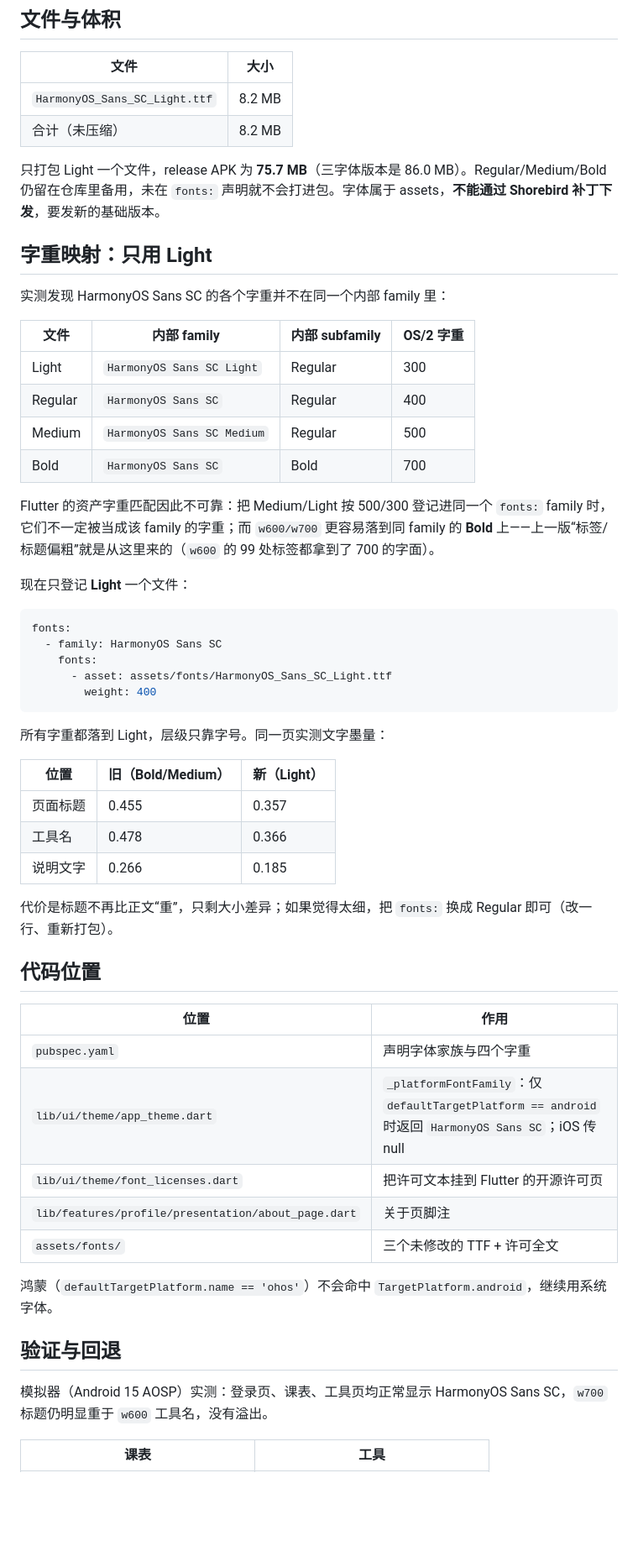
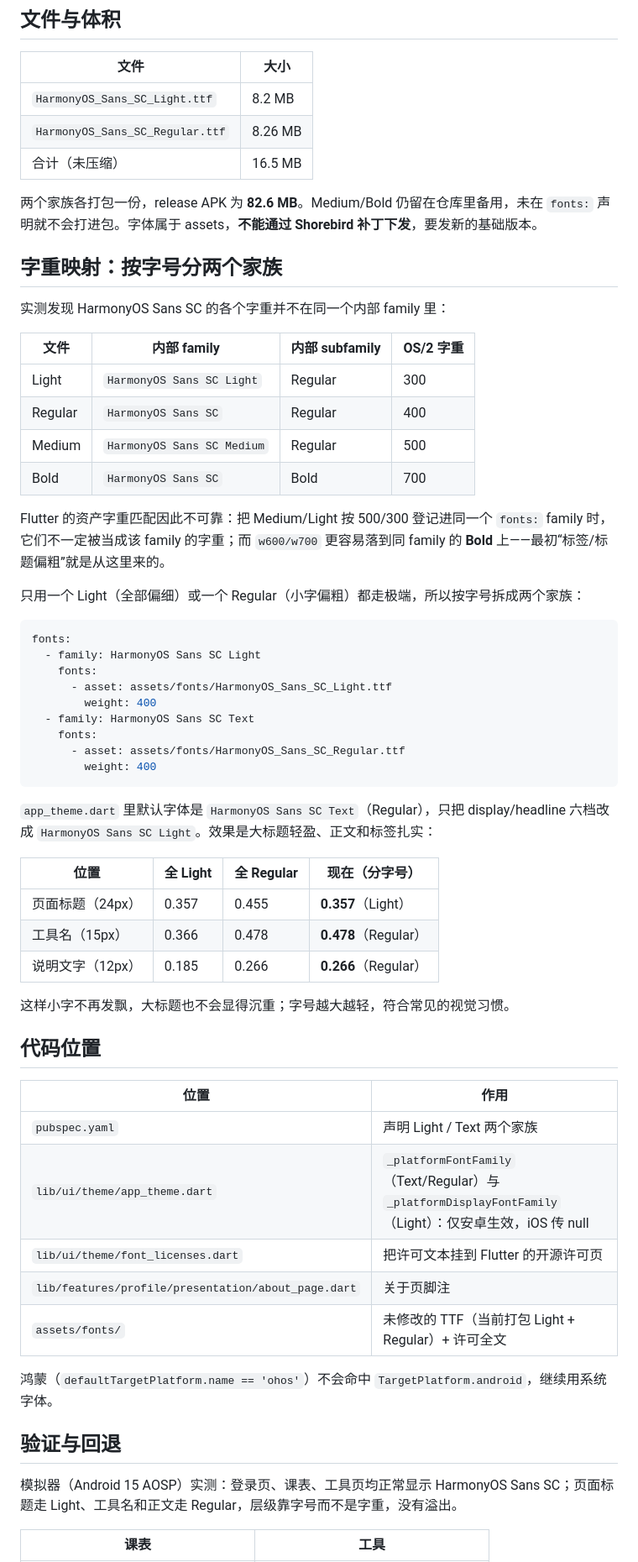
Before and after one commit to shajinhui/cuit-server, a Markdown page: flutter/docs/ANDROID_TYPOGRAPHY.md, the part around one of its changes. Shown at 84% size. Rendered like a GitHub page; blank space fills up the shorter version.

````diff
--- a/flutter/docs/ANDROID_TYPOGRAPHY.md
+++ b/flutter/docs/ANDROID_TYPOGRAPHY.md
@@ -27,11 +27,12 @@ iOS 的 `PingFang SC` + `SF Pro` 由系统提供，Flutter 通过 `CupertinoSyst
 | 文件 | 大小 |
 | --- | --- |
 | `HarmonyOS_Sans_SC_Light.ttf` | 8.2 MB |
-| 合计（未压缩） | 8.2 MB |
+| `HarmonyOS_Sans_SC_Regular.ttf` | 8.26 MB |
+| 合计（未压缩） | 16.5 MB |
 
-只打包 Light 一个文件，release APK 为 **75.7 MB**（三字体版本是 86.0 MB）。Regular/Medium/Bold 仍留在仓库里备用，未在 `fonts:` 声明就不会打进包。字体属于 assets，**不能通过 Shorebird 补丁下发**，要发新的基础版本。
+两个家族各打包一份，release APK 为 **82.6 MB**。Medium/Bold 仍留在仓库里备用，未在 `fonts:` 声明就不会打进包。字体属于 assets，**不能通过 Shorebird 补丁下发**，要发新的基础版本。
 
-## 字重映射：只用 Light
+## 字重映射：按字号分两个家族
 
 实测发现 HarmonyOS Sans SC 的各个字重并不在同一个内部 family 里：
 
@@ -42,43 +43,47 @@ iOS 的 `PingFang SC` + `SF Pro` 由系统提供，Flutter 通过 `CupertinoSyst
 | Medium | `HarmonyOS Sans SC Medium` | Regular | 500 |
 | Bold | `HarmonyOS Sans SC` | Bold | 700 |
 
-Flutter 的资产字重匹配因此不可靠：把 Medium/Light 按 500/300 登记进同一个 `fonts:` family 时，它们不一定被当成该 family 的字重；而 `w600/w700` 更容易落到同 family 的 **Bold** 上——上一版“标签/标题偏粗”就是从这里来的（`w600` 的 99 处标签都拿到了 700 的字面）。
+Flutter 的资产字重匹配因此不可靠：把 Medium/Light 按 500/300 登记进同一个 `fonts:` family 时，它们不一定被当成该 family 的字重；而 `w600/w700` 更容易落到同 family 的 **Bold** 上——最初“标签/标题偏粗”就是从这里来的。
 
-现在只登记 **Light** 一个文件：
+只用一个 Light（全部偏细）或一个 Regular（小字偏粗）都走极端，所以按字号拆成两个家族：
 
 ```yaml
 fonts:
-  - family: HarmonyOS Sans SC
+  - family: HarmonyOS Sans SC Light
     fonts:
       - asset: assets/fonts/HarmonyOS_Sans_SC_Light.ttf
         weight: 400
+  - family: HarmonyOS Sans SC Text
+    fonts:
+      - asset: assets/fonts/HarmonyOS_Sans_SC_Regular.ttf
+        weight: 400
 ```
 
-所有字重都落到 Light，层级只靠字号。同一页实测文字墨量：
+`app_theme.dart` 里默认字体是 `HarmonyOS Sans SC Text`（Regular），只把 display/headline 六档改成 `HarmonyOS Sans SC Light`。效果是大标题轻盈、正文和标签扎实：
 
-| 位置 | 旧（Bold/Medium） | 新（Light） |
-| --- | --- | --- |
-| 页面标题 | 0.455 | 0.357 |
-| 工具名 | 0.478 | 0.366 |
-| 说明文字 | 0.266 | 0.185 |
+| 位置 | 全 Light | 全 Regular | 现在（分字号） |
+| --- | --- | --- | --- |
+| 页面标题（24px） | 0.357 | 0.455 | **0.357**（Light） |
+| 工具名（15px） | 0.366 | 0.478 | **0.478**（Regular） |
+| 说明文字（12px） | 0.185 | 0.266 | **0.266**（Regular） |
 
-代价是标题不再比正文“重”，只剩大小差异；如果觉得太细，把 `fonts:` 换成 Regular 即可（改一行、重新打包）。
+这样小字不再发飘，大标题也不会显得沉重；字号越大越轻，符合常见的视觉习惯。
 
 ## 代码位置
 
 | 位置 | 作用 |
 | --- | --- |
-| `pubspec.yaml` | 声明字体家族与四个字重 |
-| `lib/ui/theme/app_theme.dart` | `_platformFontFamily`：仅 `defaultTargetPlatform == android` 时返回 `HarmonyOS Sans SC`；iOS 传 null |
+| `pubspec.yaml` | 声明 Light / Text 两个家族 |
+| `lib/ui/theme/app_theme.dart` | `_platformFontFamily`（Text/Regular）与 `_platformDisplayFontFamily`（Light）：仅安卓生效，iOS 传 null |
 | `lib/ui/theme/font_licenses.dart` | 把许可文本挂到 Flutter 的开源许可页 |
 | `lib/features/profile/presentation/about_page.dart` | 关于页脚注 |
-| `assets/fonts/` | 三个未修改的 TTF + 许可全文 |
+| `assets/fonts/` | 未修改的 TTF（当前打包 Light + Regular）+ 许可全文 |
 
 鸿蒙（`defaultTargetPlatform.name == 'ohos'`）不会命中 `TargetPlatform.android`，继续用系统字体。
 
 ## 验证与回退
 
-模拟器（Android 15 AOSP）实测：登录页、课表、工具页均正常显示 HarmonyOS Sans SC，`w700` 标题仍明显重于 `w600` 工具名，没有溢出。
+模拟器（Android 15 AOSP）实测：登录页、课表、工具页均正常显示 HarmonyOS Sans SC；页面标题走 Light、工具名和正文走 Regular，层级靠字号而不是字重，没有溢出。
 
 | 课表 | 工具 |
 | --- | --- |
````
Also changed, not shown: other parts of flutter/docs/ANDROID_TYPOGRAPHY.md (+1 -1 lines), flutter/README.md (+1 -1 lines), flutter/screenshots/android-harmonyos-schedule.png, flutter/screenshots/android-harmonyos-tools.png, 3 other files.
